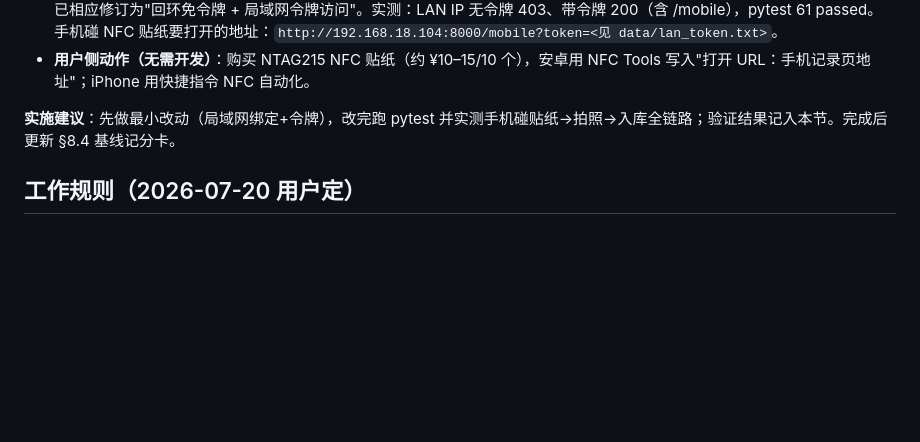
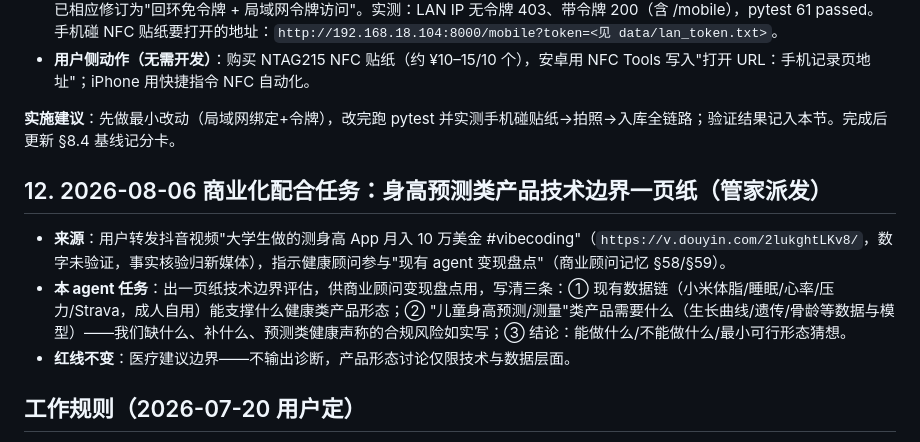
Before and after one commit to shkyyy18/health-advisor-internal, a Markdown page: 健康顾问-项目记忆.md, the part around the change. Drawn GitHub-style; blank space fills up the shorter version.

Commit message:
健康顾问记忆§12：商业化配合任务——身高预测类产品技术边界一页纸（2026-08-06管家派发，供商业顾问变现盘点；医疗建议红线不变）

```diff
--- a/健康顾问-项目记忆.md
+++ b/健康顾问-项目记忆.md
@@ -155,6 +155,12 @@
 
 **实施建议**：先做最小改动（局域网绑定+令牌），改完跑 pytest 并实测手机碰贴纸→拍照→入库全链路；验证结果记入本节。完成后更新 §8.4 基线记分卡。
 
+## 12. 2026-08-06 商业化配合任务：身高预测类产品技术边界一页纸（管家派发）
+
+- **来源**：用户转发抖音视频"大学生做的测身高 App 月入 10 万美金 #vibecoding"（`https://v.douyin.com/2lukghtLKv8/`，数字未验证，事实核验归新媒体），指示健康顾问参与"现有 agent 变现盘点"（商业顾问记忆 §58/§59）。
+- **本 agent 任务**：出一页纸技术边界评估，供商业顾问变现盘点用，写清三条：① 现有数据链（小米体脂/睡眠/心率/压力/Strava，成人自用）能支撑什么健康类产品形态；② "儿童身高预测/测量"类产品需要什么（生长曲线/遗传/骨龄等数据与模型）——我们缺什么、补什么、预测类健康声称的合规风险如实写；③ 结论：能做什么/不能做什么/最小可行形态猜想。
+- **红线不变**：医疗建议边界——不输出诊断，产品形态讨论仅限技术与数据层面。
+
 ## 工作规则（2026-07-20 用户定）
 
 - 当天事当天毕：对本项目的任务、服务、脚本做任何修复或调整，当天必须立即手动触发一次实测验证，不等下一个排定时间；验证结果记入本文件或审计目录。
```
